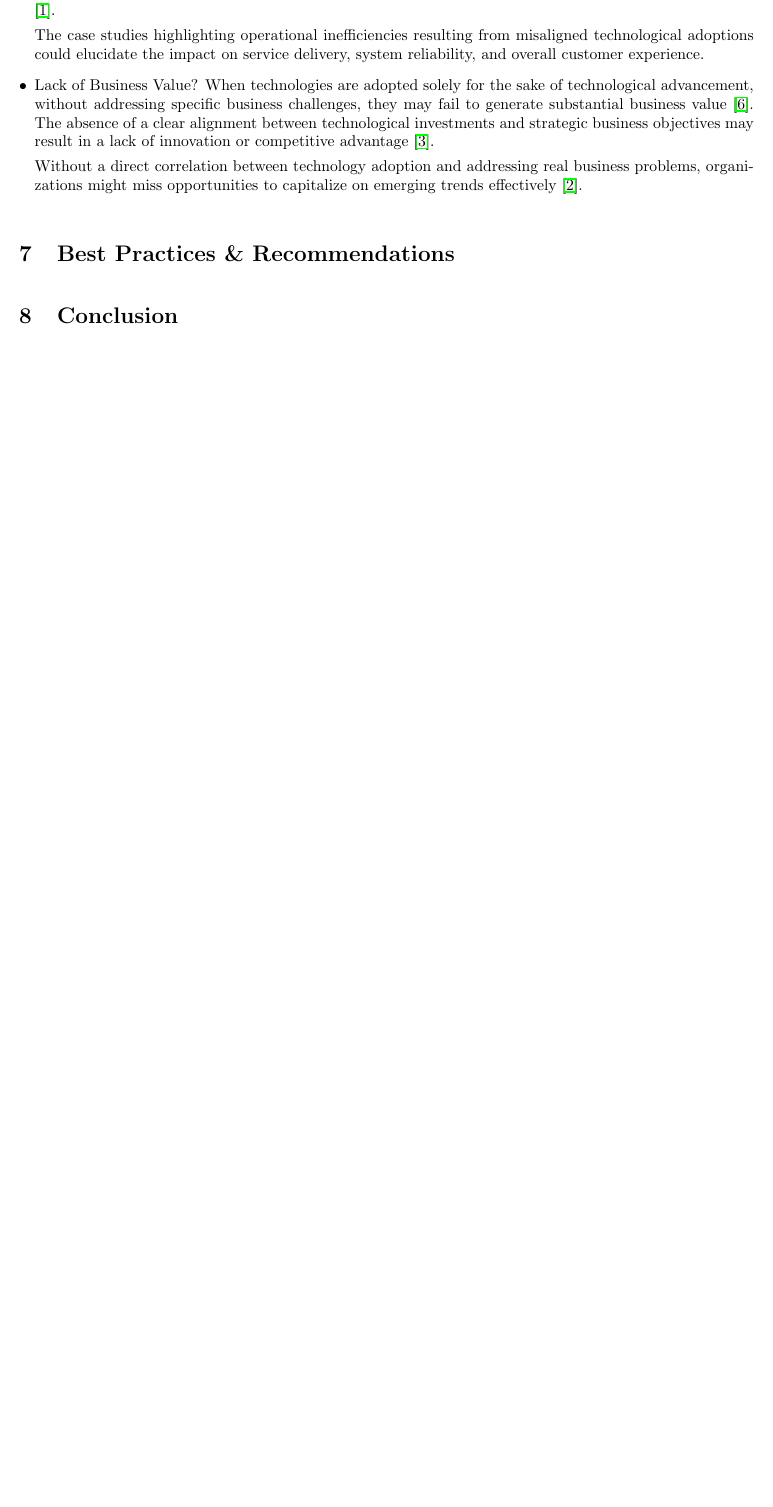
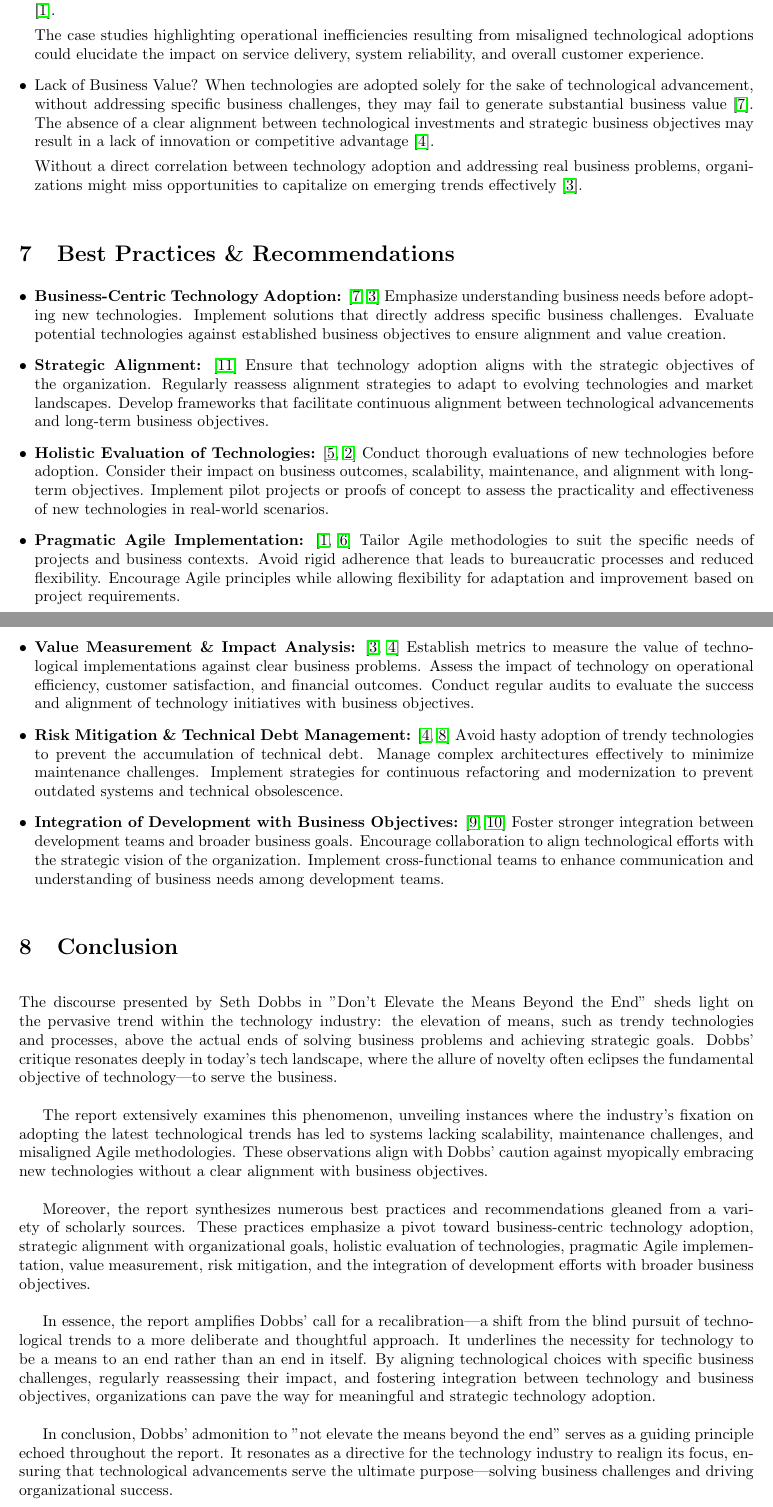
Before and after one commit to SupradeepDanturti/SOEN-6841-TAS, a LaTeX document (main.tex): part of page 8 of 9 before the commit and two parts of pages 8 and 9 of 10 after it, the two joined at a grey line, cut so that both start at the same text, the shorter picture padded with empty space. Compiled offline with pdfLaTeX.

Commit message:
Conclusion and Challenges

```diff
--- a/main.tex
+++ b/main.tex
@@ -132,7 +132,32 @@ In summary, the background study aims to establish a foundation for understandin
 \end{itemize}
 
 \section{Best Practices \& Recommendations}
+\begin{itemize}
+    \item \textbf{Business-Centric Technology Adoption:} \cite{ilmudeen2019does, al2020impact} Emphasize understanding business needs before adopting new technologies. Implement solutions that directly address specific business challenges. Evaluate potential technologies against established business objectives to ensure alignment and value creation.
+
+    \item \textbf{Strategic Alignment:} \cite{ullah2011modeling} Ensure that technology adoption aligns with the strategic objectives of the organization. Regularly reassess alignment strategies to adapt to evolving technologies and market landscapes. Develop frameworks that facilitate continuous alignment between technological advancements and long-term business objectives.
+
+    \item \textbf{Holistic Evaluation of Technologies:} \cite{dube2020review, al2020agile} Conduct thorough evaluations of new technologies before adoption. Consider their impact on business outcomes, scalability, maintenance, and alignment with long-term objectives. Implement pilot projects or proofs of concept to assess the practicality and effectiveness of new technologies in real-world scenarios.
+
+    \item \textbf{Pragmatic Agile Implementation:} \cite{abrahamsson2017agile, hayat2019influence} Tailor Agile methodologies to suit the specific needs of projects and business contexts. Avoid rigid adherence that leads to bureaucratic processes and reduced flexibility. Encourage Agile principles while allowing flexibility for adaptation and improvement based on project requirements.
+
+    \item \textbf{Value Measurement \& Impact Analysis:} \cite{al2020impact, anzoategui2019endogenous} Establish metrics to measure the value of technological implementations against clear business problems. Assess the impact of technology on operational efficiency, customer satisfaction, and financial outcomes. Conduct regular audits to evaluate the success and alignment of technology initiatives with business objectives.
+
+    \item \textbf{Risk Mitigation \& Technical Debt Management:} \cite{anzoategui2019endogenous, parthasarthy2018impact} Avoid hasty adoption of trendy technologies to prevent the accumulation of technical debt. Manage complex architectures effectively to minimize maintenance challenges. Implement strategies for continuous refactoring and modernization to prevent outdated systems and technical obsolescence.
+
+    \item \textbf{Integration of Development with Business Objectives:} \cite{rahimi2016business, sjodin2020agile} Foster stronger integration between development teams and broader business goals. Encourage collaboration to align technological efforts with the strategic vision of the organization. Implement cross-functional teams to enhance communication and understanding of business needs among development teams.
+\end{itemize}
+
 \section{Conclusion}
+The discourse presented by Seth Dobbs in "Don’t Elevate the Means Beyond the End" sheds light on the pervasive trend within the technology industry: the elevation of means, such as trendy technologies and processes, above the actual ends of solving business problems and achieving strategic goals. Dobbs' critique resonates deeply in today's tech landscape, where the allure of novelty often eclipses the fundamental objective of technology—to serve the business.
+
+The report extensively examines this phenomenon, unveiling instances where the industry's fixation on adopting the latest technological trends has led to systems lacking scalability, maintenance challenges, and misaligned Agile methodologies. These observations align with Dobbs' caution against myopically embracing new technologies without a clear alignment with business objectives.
+
+Moreover, the report synthesizes numerous best practices and recommendations gleaned from a variety of scholarly sources. These practices emphasize a pivot toward business-centric technology adoption, strategic alignment with organizational goals, holistic evaluation of technologies, pragmatic Agile implementation, value measurement, risk mitigation, and the integration of development efforts with broader business objectives.
+
+In essence, the report amplifies Dobbs' call for a recalibration—a shift from the blind pursuit of technological trends to a more deliberate and thoughtful approach. It underlines the necessity for technology to be a means to an end rather than an end in itself. By aligning technological choices with specific business challenges, regularly reassessing their impact, and fostering integration between technology and business objectives, organizations can pave the way for meaningful and strategic technology adoption.
+
+In conclusion, Dobbs' admonition to "not elevate the means beyond the end" serves as a guiding principle echoed throughout the report. It resonates as a directive for the technology industry to realign its focus, ensuring that technological advancements serve the ultimate purpose—solving business challenges and driving organizational success.
 \pagebreak
 
 \bibliography{references}
```
Also changed, not shown: main.bbl, main.pdf, 1 other file.
